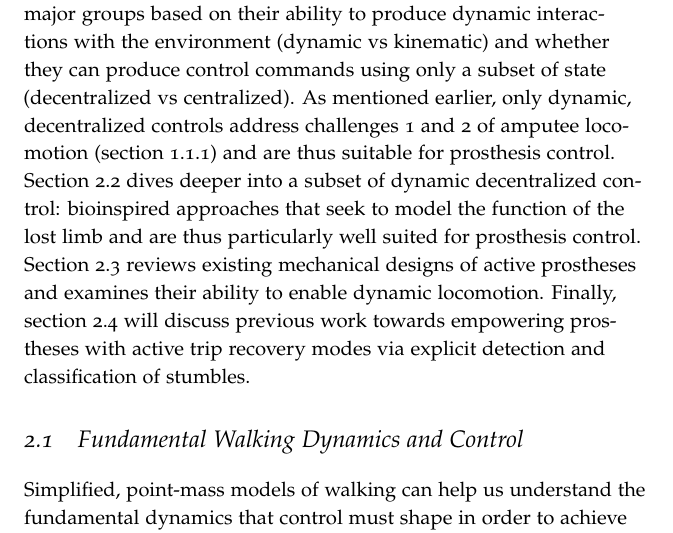
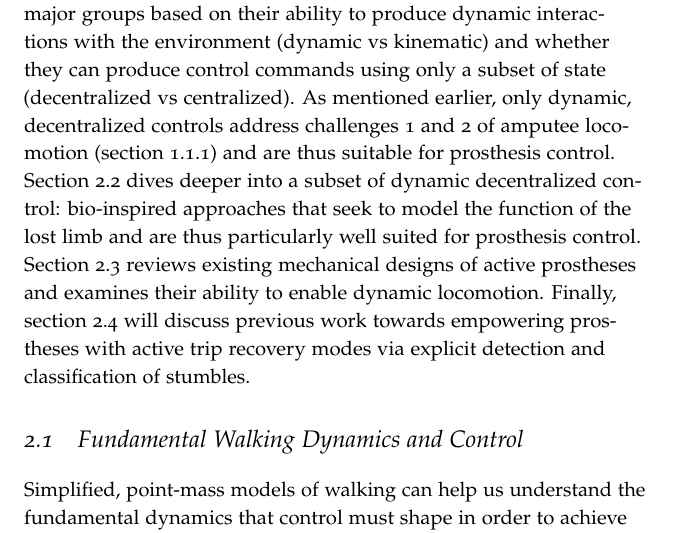
Before and after one commit to nthatte/thesis_proposal, a LaTeX thesis (main.tex, which reads background.tex): part of page 19 of 56, cut so that both start at the same text. Compiled offline with pdfLaTeX.

Commit message:
Update on Overleaf.

```diff
--- a/background.tex
+++ b/background.tex
@@ -16,7 +16,7 @@ mentioned earlier, only dynamic, decentralized controls address
 \cref{chal:dynamic,chal:incomplete_state} of amputee locomotion
 (\cref{sec:intro_challenges}) and are thus suitable for prosthesis control.
 \Cref{sec:back_bioinspired_pros_control} dives deeper into a subset of dynamic
-decentralized control: bioinspired approaches that seek to model the function of
+decentralized control: bio-inspired approaches that seek to model the function of
 the lost limb and are thus particularly well suited for prosthesis control.
 \Cref{sec:back_pros_design} reviews existing mechanical designs of active
 prostheses and examines their ability to enable dynamic locomotion. Finally,
```
Also changed, not shown: figures/winter_data_angle_torque.csv (line endings or trailing spaces).
